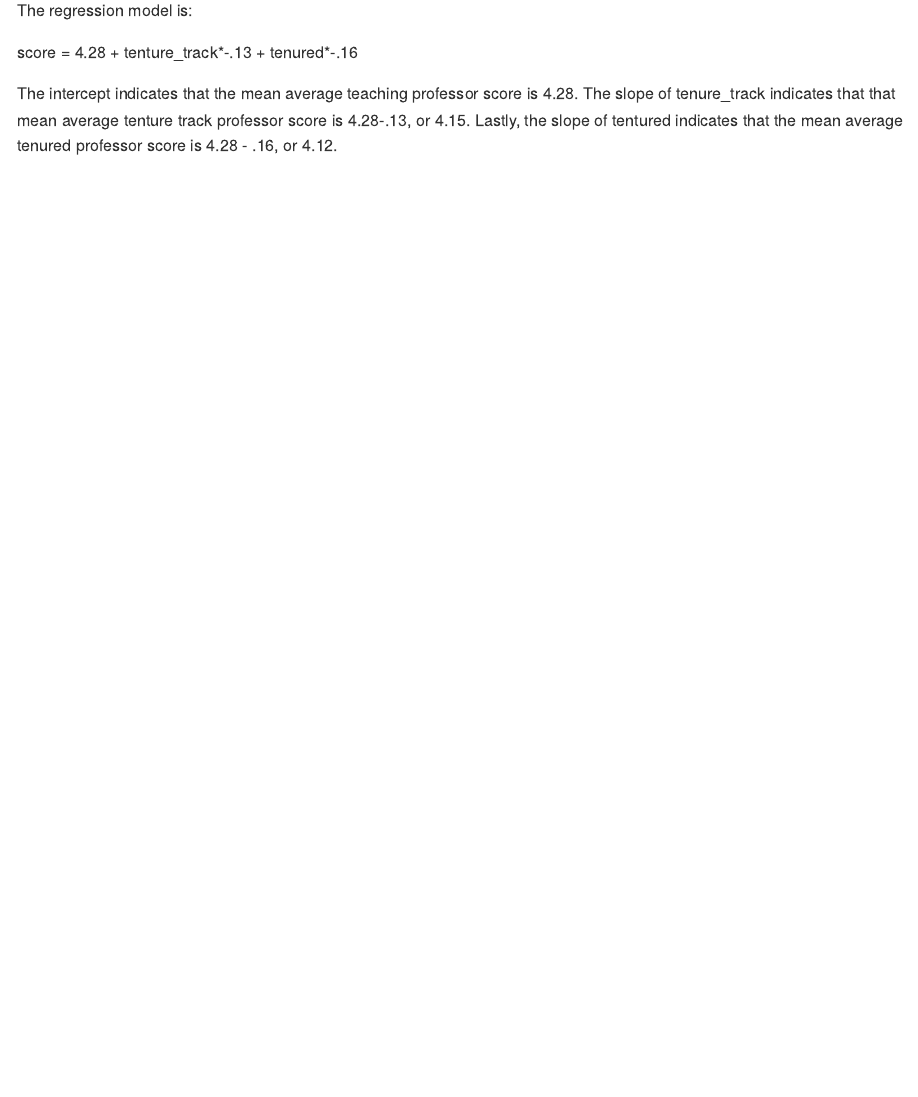
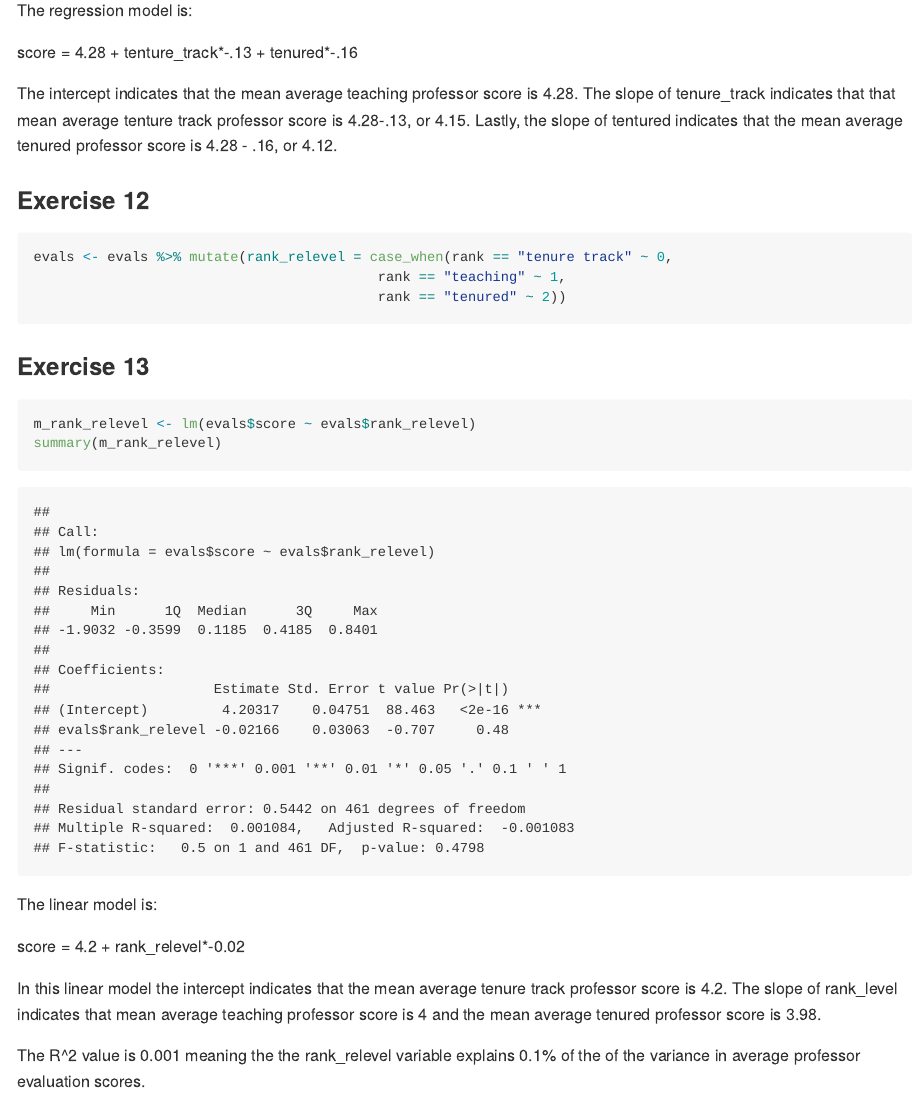
Before and after one commit to conorlacey/Lab-09, an R Markdown document (Lab-09.Rmd): the page in a window 1100 px wide, from 6490 px down. The pictures show the output file Lab-09.md that the author committed with the source, drawn offline in the style of GitHub.

Commit message:
Exercise 14 Complete

````diff
--- a/Lab-09.Rmd
+++ b/Lab-09.Rmd
@@ -118,3 +118,36 @@ score = 4.28 + tenture_track*-.13 + tenured*-.16
 
 
 The intercept indicates that the mean average teaching professor score is 4.28. The slope of tenure_track indicates that that mean average tenture track professor score is 4.28-.13, or 4.15. Lastly, the slope of tentured indicates that the mean average tenured professor score is 4.28 - .16, or 4.12.
+
+### Exercise 12
+
+```{r rank_relevel}
+evals <- evals %>% mutate(rank_relevel = case_when(rank == "tenure track" ~ 0,
+                                          rank == "teaching" ~ 1,
+                                          rank == "tenured" ~ 2))
+```
+
+### Exercise 13
+
+```{r score by rank_relevel lm}
+m_rank_relevel <- lm(evals$score ~ evals$rank_relevel)
+summary(m_rank_relevel)
+```
+
+The linear model is:
+
+score = 4.2 + rank_relevel*-0.02
+
+
+In this linear model the intercept indicates that the mean average tenure track professor score is 4.2. The slope of rank_level indicates that mean average teaching professor score is 4 and the mean average tenured professor score is 3.98.
+
+The R^2 value is 0.001 meaning the the rank_relevel variable explains 0.1% of the of the variance in average professor evaluation scores.
+
+### Exercise 14
+
+```{r tenure_eligible}
+evals <- evals %>% mutate(tenure_eligible = if_else(rank == "tenure track" | rank == "tenured",
+                                                    "yes", "no"))
+```
+
+### Exercise 15
````
Also changed, not shown: Lab-09.md, Lab-09_files/figure-gfm/evals plot with lm-1.png, Lab-09_files/figure-gfm/geom_jitter-1.png.
